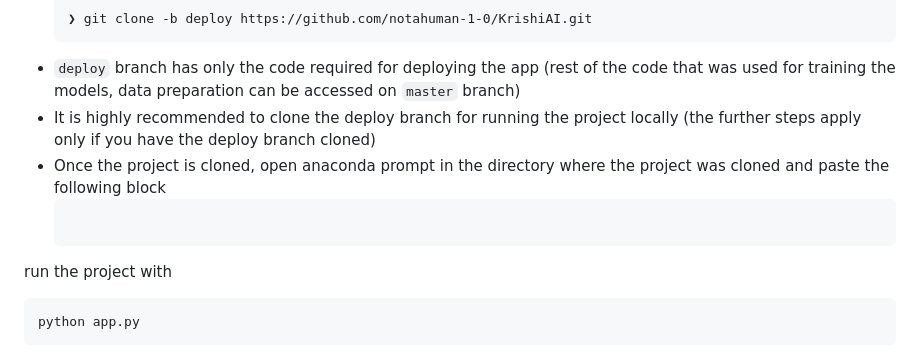
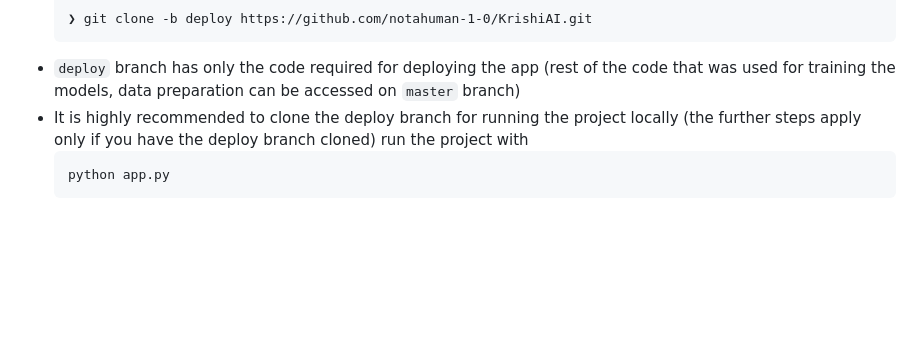
Before and after one commit to ArnabDey1543/KrishiAI, a Markdown page: README.md, the part around the change. GitHub-like rendering; blank space fills up the shorter version.

````diff
--- a/README.md
+++ b/README.md
@@ -88,8 +88,6 @@ Note that, for now it only supports following crops
   ```
 - `deploy` branch has only the code required for deploying the app (rest of the code that was used for training the models, data preparation can be accessed on `master` branch)
 - It is highly recommended to clone the deploy branch for running the project locally (the further steps apply only if you have the deploy branch cloned)
-- Once the project is cloned, open anaconda prompt in the directory where the project was cloned and paste the following block
-  ```
  run the project with
   ```
   python app.py
````
